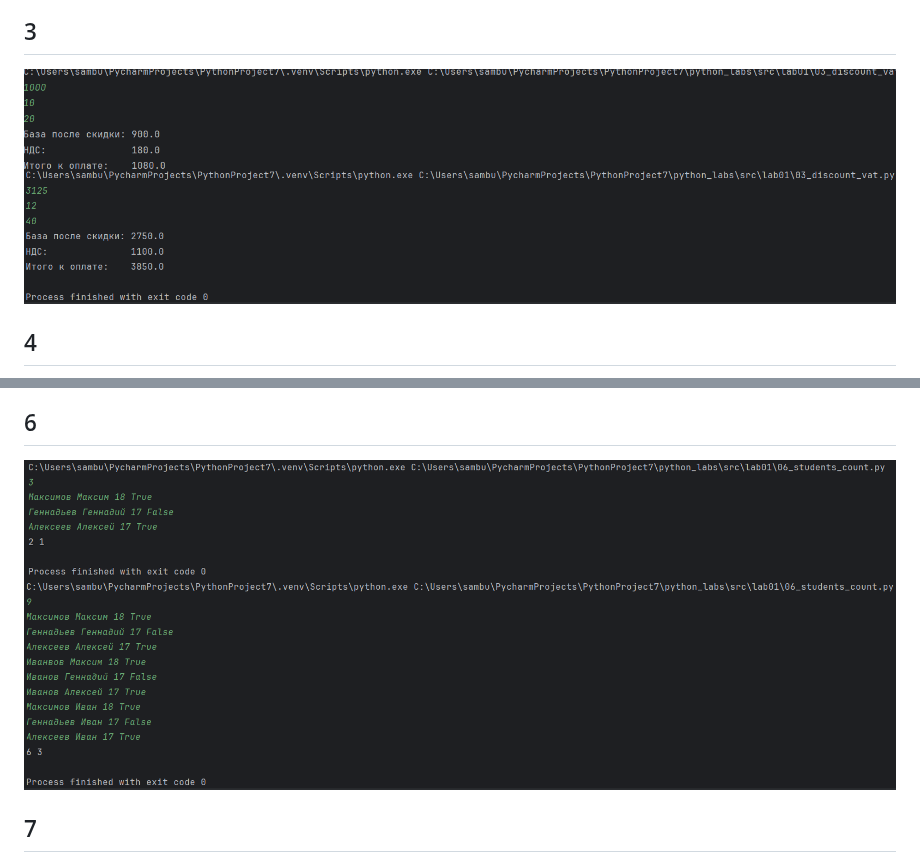
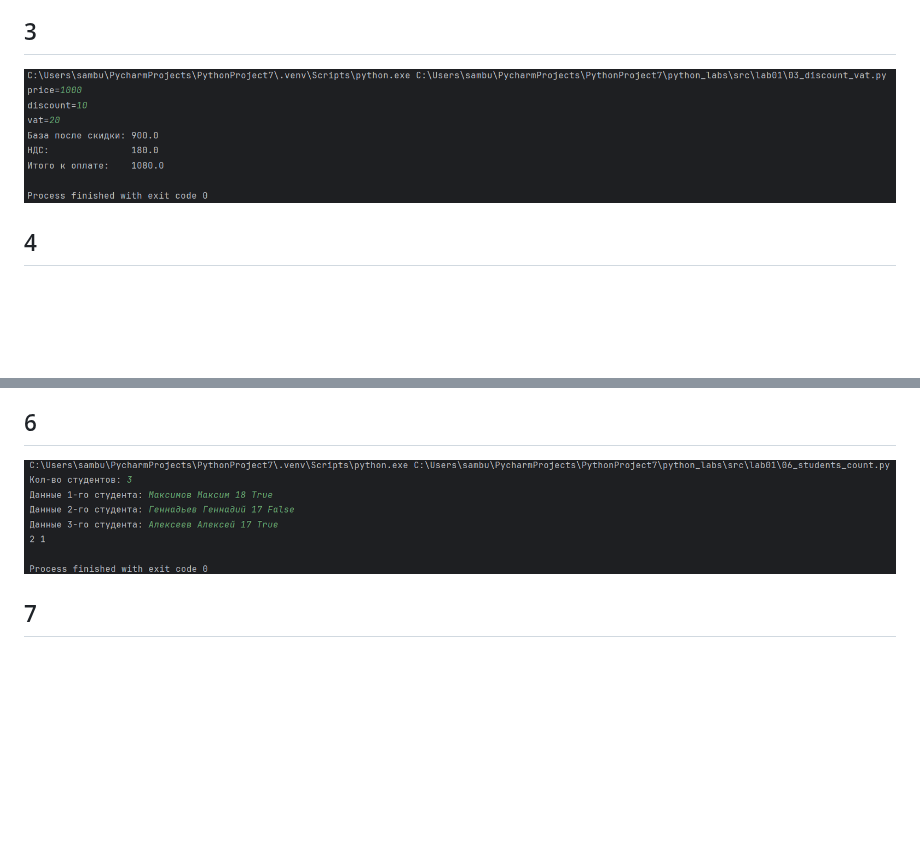
Before and after one commit to Samdevelopertakoisebe/python_labs, a Markdown page: README.md, 2 parts joined by grey strips. Drawn GitHub-style; pictures changed too: images/lab01/img_4.png, images/lab01/img_5.png; blank space fills up the shorter version.

```diff
--- a/README.md
+++ b/README.md
@@ -13,8 +13,7 @@
 
 ## 3
 
-![Тестовые данные](./images/lab01/img_4.png)
-![Личные данные](./images/lab01/img_5.png)
+![Тестовые данные](./images/lab01/img_5.png)
 
 ## 4
 
@@ -28,8 +27,7 @@
 
 ## 6
 
-![Тестовые данные](./images/lab01/img_10.png)
-![Личные данные](./images/lab01/img_11.png)
+![Тестовые данные](./images/lab01/img_4.png)
 
 ## 7
 
```
Also changed, not shown: 2 other files.
